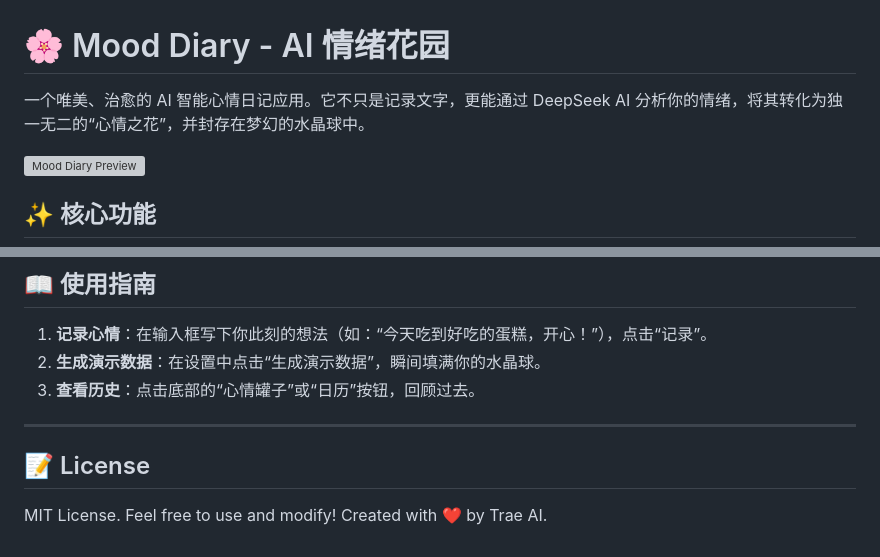
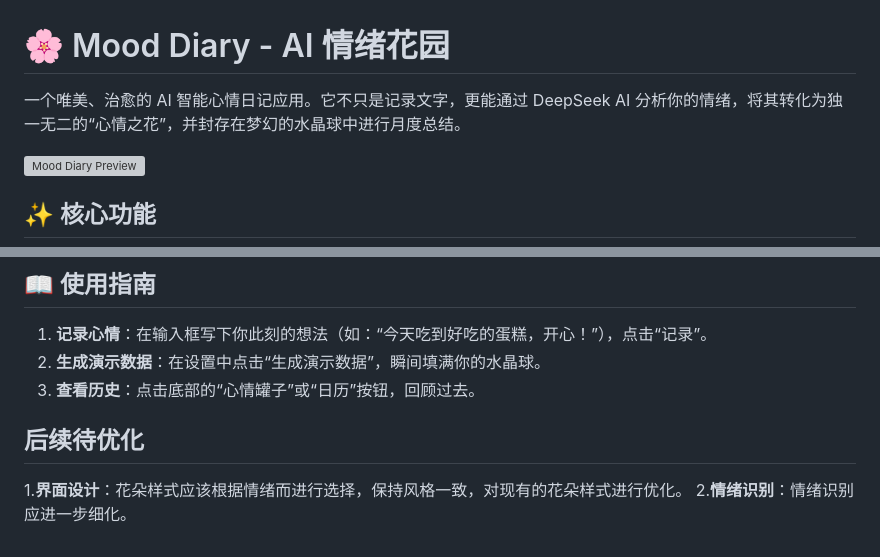
Before and after one commit to arttycy/Mood-Garden, a Markdown page: README.md, 2 parts joined by grey strips. Rendered like a GitHub page; grey boxes are pictures that could not be loaded.

Commit message:
Enhance README with new features and optimizations
Updated the README to include monthly summary feature and optimization plans.

```diff
--- a/README.md
+++ b/README.md
@@ -1,6 +1,6 @@
 # 🌸 Mood Diary - AI 情绪花园
 
-一个唯美、治愈的 AI 智能心情日记应用。它不只是记录文字，更能通过 DeepSeek AI 分析你的情绪，将其转化为独一无二的“心情之花”，并封存在梦幻的水晶球中。
+一个唯美、治愈的 AI 智能心情日记应用。它不只是记录文字，更能通过 DeepSeek AI 分析你的情绪，将其转化为独一无二的“心情之花”，并封存在梦幻的水晶球中进行月度总结。
 
 ![Mood Diary Preview](https://via.placeholder.com/800x400?text=Mood+Diary+Preview)
 
@@ -93,9 +93,6 @@ mood-diary/
 2.  **生成演示数据**：在设置中点击“生成演示数据”，瞬间填满你的水晶球。
 3.  **查看历史**：点击底部的“心情罐子”或“日历”按钮，回顾过去。
 
----
-
-## 📝 License
-
-MIT License. Feel free to use and modify!
-Created with ❤️ by Trae AI.
+## 后续待优化
+1.**界面设计**：花朵样式应该根据情绪而进行选择，保持风格一致，对现有的花朵样式进行优化。
+2.**情绪识别**：情绪识别应进一步细化。
```
